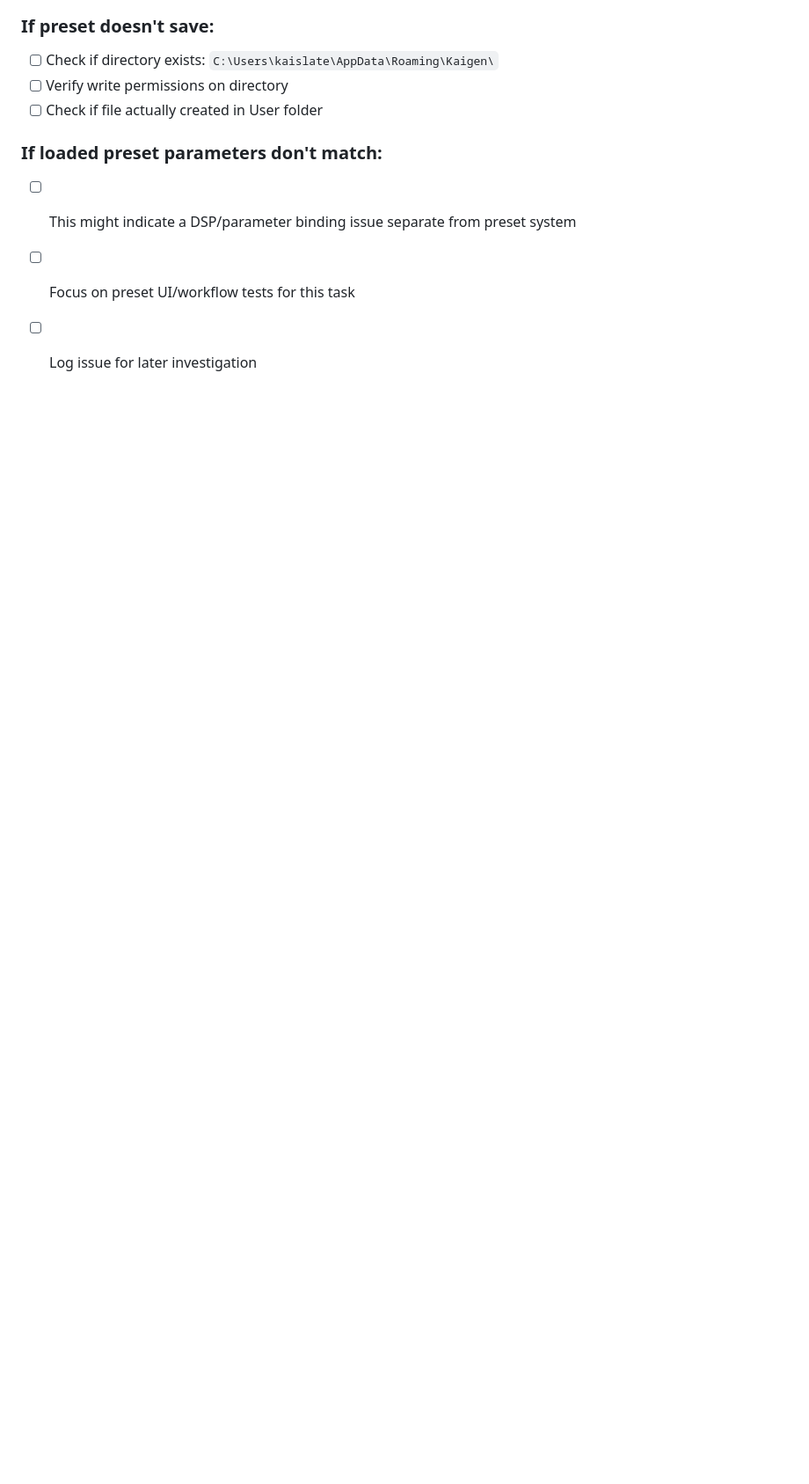
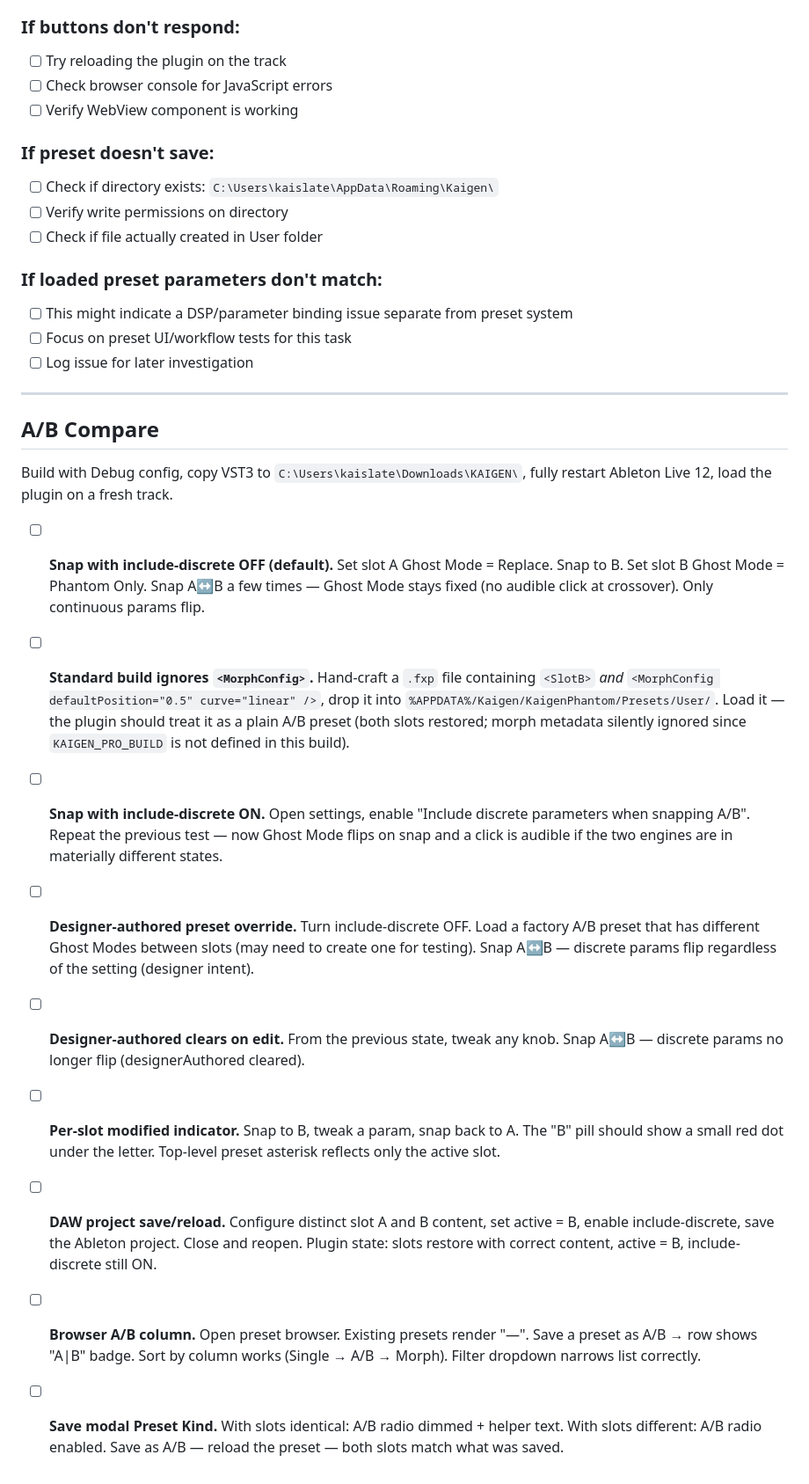
Before and after one commit to kaislate/kaigen-phantom, a Markdown page: MANUAL_TEST_CHECKLIST.md, the part around the change. Shown at 88% size. Rendered like a GitHub page; blank space fills up the shorter version.

Commit message:
docs(ab-compare): add A/B manual test checklist
Co-Authored-By: Claude Sonnet 4.6 <noreply@anthropic.com>

```diff
--- a/MANUAL_TEST_CHECKLIST.md
+++ b/MANUAL_TEST_CHECKLIST.md
@@ -158,3 +158,19 @@ git commit -m "test: verify end-to-end preset system functionality"
 - [ ] This might indicate a DSP/parameter binding issue separate from preset system
 - [ ] Focus on preset UI/workflow tests for this task
 - [ ] Log issue for later investigation
+
+---
+
+## A/B Compare
+
+Build with Debug config, copy VST3 to `C:\Users\kaislate\Downloads\KAIGEN\`, fully restart Ableton Live 12, load the plugin on a fresh track.
+
+- [ ] **Snap with include-discrete OFF (default).** Set slot A Ghost Mode = Replace. Snap to B. Set slot B Ghost Mode = Phantom Only. Snap A↔B a few times — Ghost Mode stays fixed (no audible click at crossover). Only continuous params flip.
+- [ ] **Standard build ignores `<MorphConfig>`.** Hand-craft a `.fxp` file containing `<SlotB>` *and* `<MorphConfig defaultPosition="0.5" curve="linear" />`, drop it into `%APPDATA%/Kaigen/KaigenPhantom/Presets/User/`. Load it — the plugin should treat it as a plain A/B preset (both slots restored; morph metadata silently ignored since `KAIGEN_PRO_BUILD` is not defined in this build).
+- [ ] **Snap with include-discrete ON.** Open settings, enable "Include discrete parameters when snapping A/B". Repeat the previous test — now Ghost Mode flips on snap and a click is audible if the two engines are in materially different states.
+- [ ] **Designer-authored preset override.** Turn include-discrete OFF. Load a factory A/B preset that has different Ghost Modes between slots (may need to create one for testing). Snap A↔B — discrete params flip regardless of the setting (designer intent).
+- [ ] **Designer-authored clears on edit.** From the previous state, tweak any knob. Snap A↔B — discrete params no longer flip (designerAuthored cleared).
+- [ ] **Per-slot modified indicator.** Snap to B, tweak a param, snap back to A. The "B" pill should show a small red dot under the letter. Top-level preset asterisk reflects only the active slot.
+- [ ] **DAW project save/reload.** Configure distinct slot A and B content, set active = B, enable include-discrete, save the Ableton project. Close and reopen. Plugin state: slots restore with correct content, active = B, include-discrete still ON.
+- [ ] **Browser A/B column.** Open preset browser. Existing presets render "—". Save a preset as A/B → row shows "A|B" badge. Sort by column works (Single → A/B → Morph). Filter dropdown narrows list correctly.
+- [ ] **Save modal Preset Kind.** With slots identical: A/B radio dimmed + helper text. With slots different: A/B radio enabled. Save as A/B — reload the preset — both slots match what was saved.
```
